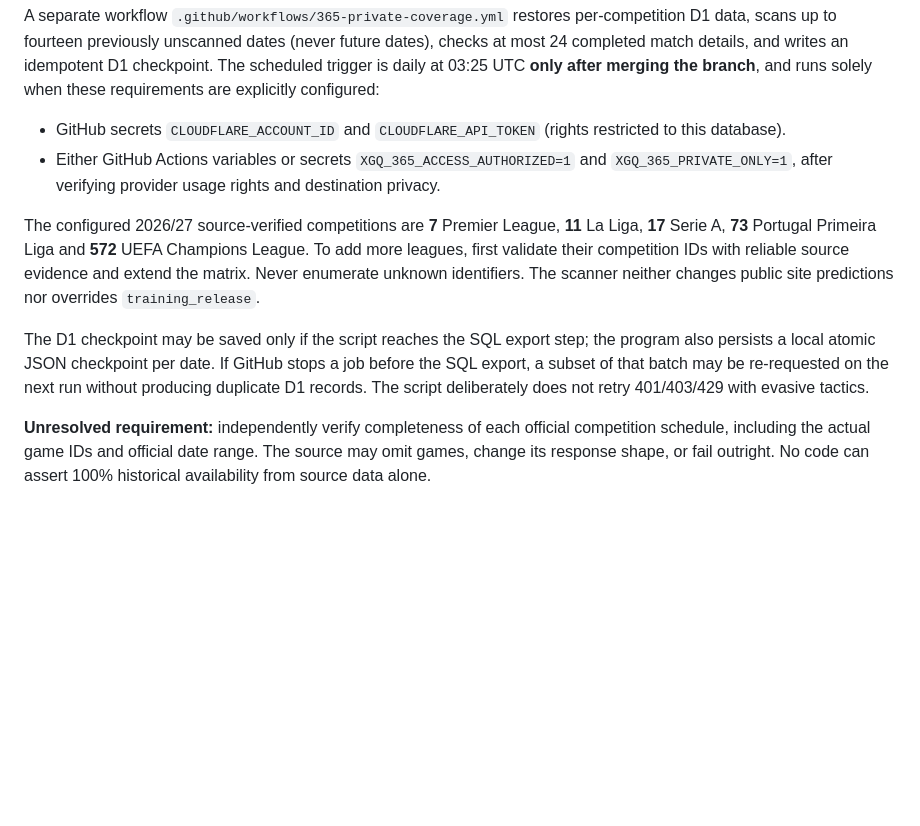
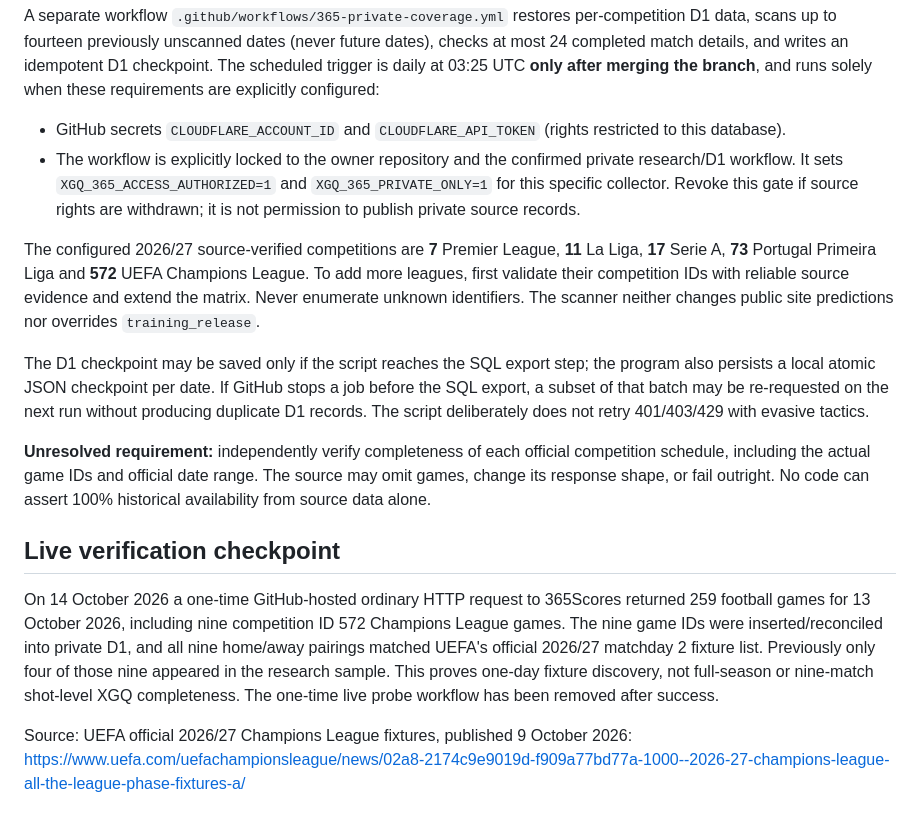
Before and after one commit to allam775/form-xgq-predict, a Markdown page: docs/365-zero-omissions.md, the part around the change. Drawn GitHub-style; blank space fills up the shorter version.

Commit message:
Record official 9/9 UEFA live fixture reconciliation and owner-scoped private workflow

```diff
--- a/docs/365-zero-omissions.md
+++ b/docs/365-zero-omissions.md
@@ -52,10 +52,16 @@ The existing private D1 database named **xgq-predictions** has been extended wit
 A separate workflow `.github/workflows/365-private-coverage.yml` restores per-competition D1 data, scans up to fourteen previously unscanned dates (never future dates), checks at most 24 completed match details, and writes an idempotent D1 checkpoint. The scheduled trigger is daily at 03:25 UTC **only after merging the branch**, and runs solely when these requirements are explicitly configured:
 
 - GitHub secrets `CLOUDFLARE_ACCOUNT_ID` and `CLOUDFLARE_API_TOKEN` (rights restricted to this database).
-- Either GitHub Actions variables or secrets `XGQ_365_ACCESS_AUTHORIZED=1` and `XGQ_365_PRIVATE_ONLY=1`, after verifying provider usage rights and destination privacy.
+- The workflow is explicitly locked to the owner repository and the confirmed private research/D1 workflow. It sets `XGQ_365_ACCESS_AUTHORIZED=1` and `XGQ_365_PRIVATE_ONLY=1` for this specific collector. Revoke this gate if source rights are withdrawn; it is not permission to publish private source records.
 
 The configured 2026/27 source-verified competitions are **7** Premier League, **11** La Liga, **17** Serie A, **73** Portugal Primeira Liga and **572** UEFA Champions League. To add more leagues, first validate their competition IDs with reliable source evidence and extend the matrix. Never enumerate unknown identifiers. The scanner neither changes public site predictions nor overrides `training_release`.
 
 The D1 checkpoint may be saved only if the script reaches the SQL export step; the program also persists a local atomic JSON checkpoint per date. If GitHub stops a job before the SQL export, a subset of that batch may be re-requested on the next run without producing duplicate D1 records. The script deliberately does not retry 401/403/429 with evasive tactics.
 
 **Unresolved requirement:** independently verify completeness of each official competition schedule, including the actual game IDs and official date range. The source may omit games, change its response shape, or fail outright. No code can assert 100% historical availability from source data alone.
+
+## Live verification checkpoint
+
+On 14 October 2026 a one-time GitHub-hosted ordinary HTTP request to 365Scores returned 259 football games for 13 October 2026, including nine competition ID 572 Champions League games. The nine game IDs were inserted/reconciled into private D1, and all nine home/away pairings matched UEFA's official 2026/27 matchday 2 fixture list. Previously only four of those nine appeared in the research sample. This proves one-day fixture discovery, not full-season or nine-match shot-level XGQ completeness. The one-time live probe workflow has been removed after success.
+
+Source: UEFA official 2026/27 Champions League fixtures, published 9 October 2026: https://www.uefa.com/uefachampionsleague/news/02a8-2174c9e9019d-f909a77bd77a-1000--2026-27-champions-league-all-the-league-phase-fixtures-a/
```
